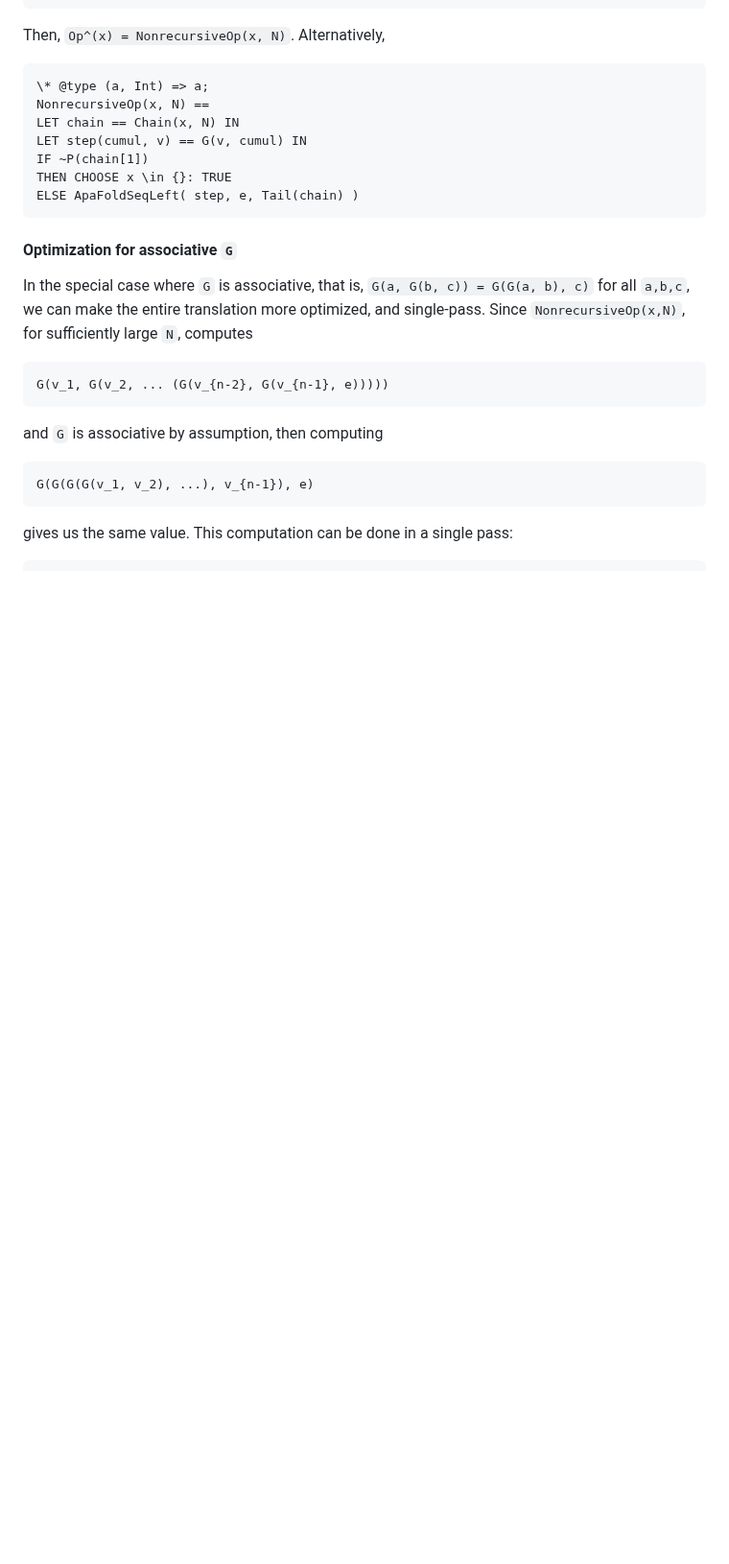
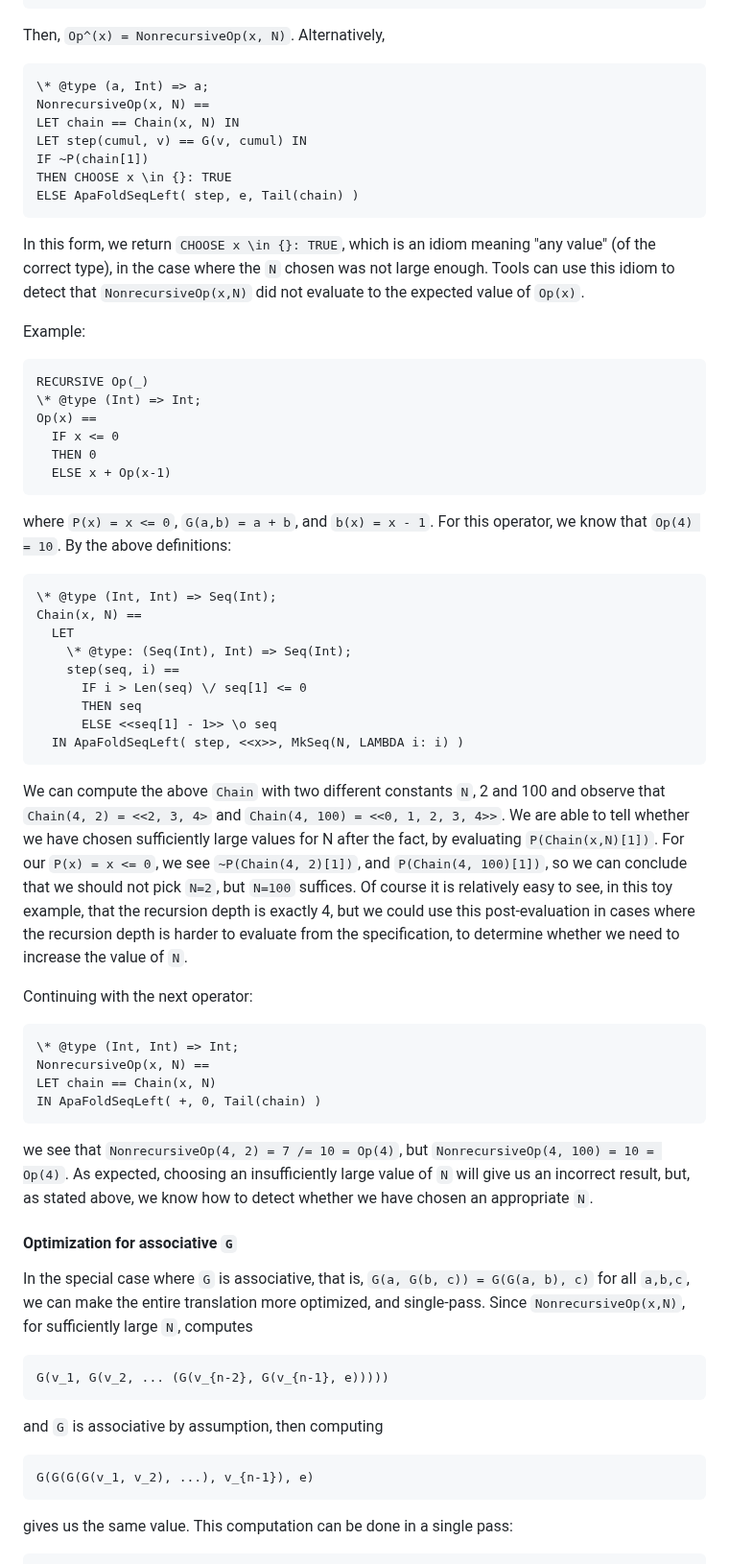
Before and after one commit to freespek/ssf-mc, a Markdown page: Translation.md, the part around one of its changes. Shown at 96% size. Drawn GitHub-style; blank space fills up the shorter version.

````diff
--- a/Translation.md
+++ b/Translation.md
@@ -430,6 +432,47 @@ IF ~P(chain[1])
 THEN CHOOSE x \in {}: TRUE
 ELSE ApaFoldSeqLeft( step, e, Tail(chain) )
 ```
+
+In this form, we return `CHOOSE x \in {}: TRUE`, which is an idiom meaning "any value" (of the correct type), in the case where the `N` chosen was not large enough. Tools can use this idiom to detect that `NonrecursiveOp(x,N)` did not evaluate to the expected value of `Op(x)`.
+
+Example:
+```tla
+RECURSIVE Op(_)
+\* @type (Int) => Int;
+Op(x) ==
+  IF x <= 0
+  THEN 0
+  ELSE x + Op(x-1)
+```
+where `P(x) = x <= 0`, `G(a,b) = a + b`, and `b(x) = x - 1`. For this operator, we know that `Op(4) = 10`. By the above definitions:
+```tla
+\* @type (Int, Int) => Seq(Int);
+Chain(x, N) ==
+  LET
+    \* @type: (Seq(Int), Int) => Seq(Int);
+    step(seq, i) ==
+      IF i > Len(seq) \/ seq[1] <= 0
+      THEN seq
+      ELSE <<seq[1] - 1>> \o seq
+  IN ApaFoldSeqLeft( step, <<x>>, MkSeq(N, LAMBDA i: i) )
+```
+
+We can compute the above `Chain` with two different constants `N`, 2 and 100 and observe that `Chain(4, 2) = <<2, 3, 4>` and `Chain(4, 100) = <<0, 1, 2, 3, 4>>`.
+We are able to tell whether we have chosen sufficiently large values for N after the fact, by evaluating `P(Chain(x,N)[1])`.
+For our `P(x) = x <= 0`, we see `~P(Chain(4, 2)[1])`, and `P(Chain(4, 100)[1])`, so we can conclude that we should not pick `N=2`, but `N=100` suffices.
+Of course it is relatively easy to see, in this toy example, that the recursion depth is exactly 4, but we could use this post-evaluation in cases where the recursion depth is harder to evaluate from the specification, to determine whether we need to increase the value of `N`.
+
+Continuing with the next operator:
+
+```tla
+\* @type (Int, Int) => Int;
+NonrecursiveOp(x, N) ==
+LET chain == Chain(x, N)
+IN ApaFoldSeqLeft( +, 0, Tail(chain) )
+```
+we see that `NonrecursiveOp(4, 2) = 7 /= 10 = Op(4)`, but `NonrecursiveOp(4, 100) = 10 = Op(4)`.
+As expected, choosing an insufficiently large value of `N` will give us an incorrect result, but, as stated above, we know how to detect whether we have chosen an appropriate `N`.
+
 #### Optimization for associative `G`
 
 In the special case where `G` is associative, that is, `G(a, G(b, c)) = G(G(a, b), c)` for all `a,b,c`, we can make the entire translation more optimized, and single-pass. Since `NonrecursiveOp(x,N)`, for sufficiently large `N`, computes
````
Also changed, not shown: other parts of Translation.md (+26 -57 lines).
